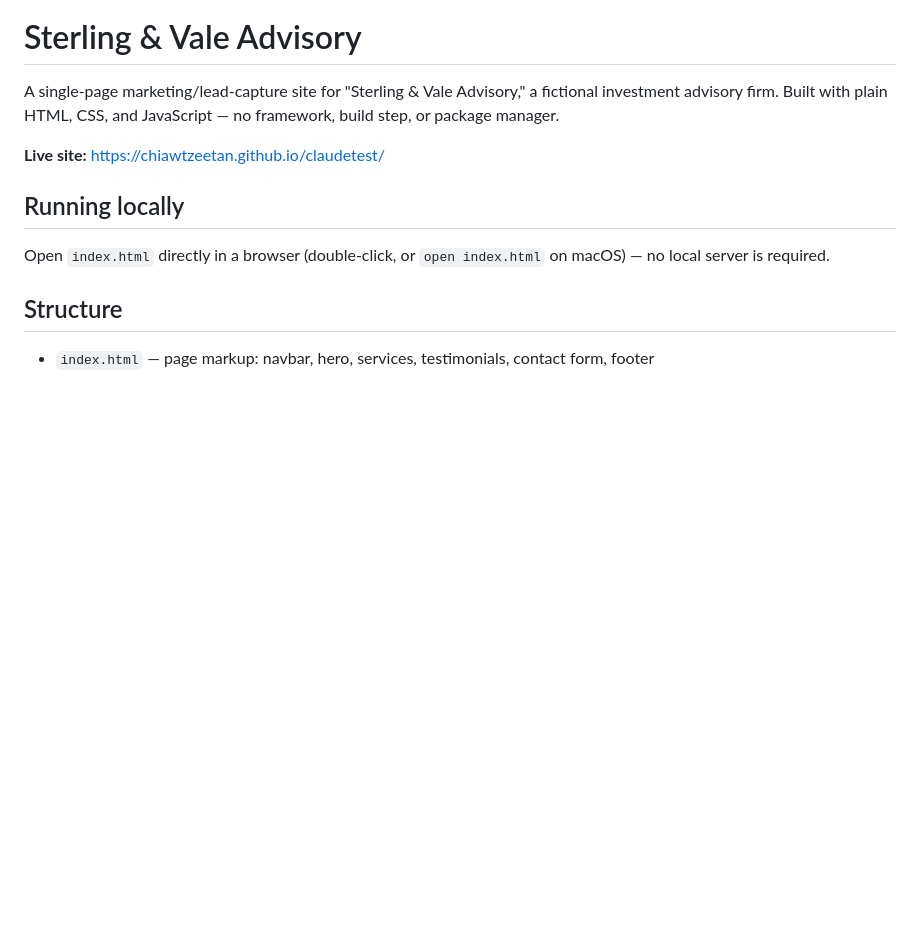
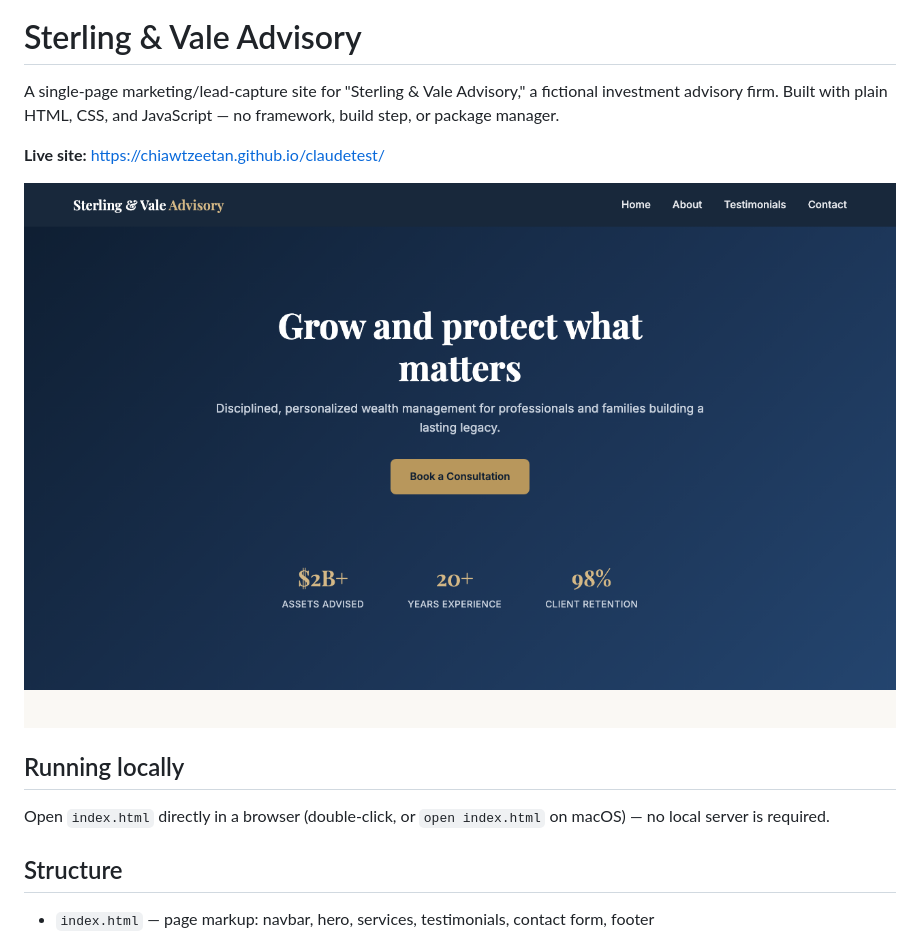
Before and after one commit to chiawtzeetan/claudetest, a Markdown page: README.md, the part around the change. GitHub-like rendering; pictures changed too: assets/screenshot.png (added); blank space fills up the shorter version.

Commit message:
Add homepage screenshot to README
Gives visitors a quick visual preview of the live site without clicking through.

```diff
--- a/README.md
+++ b/README.md
@@ -3,6 +3,8 @@
 A single-page marketing/lead-capture site for "Sterling & Vale Advisory," a fictional investment advisory firm. Built with plain HTML, CSS, and JavaScript — no framework, build step, or package manager.
 
 **Live site:** https://chiawtzeetan.github.io/claudetest/
+
+![Screenshot of the Sterling & Vale Advisory homepage](assets/screenshot.png)
 
 ## Running locally
 
```
